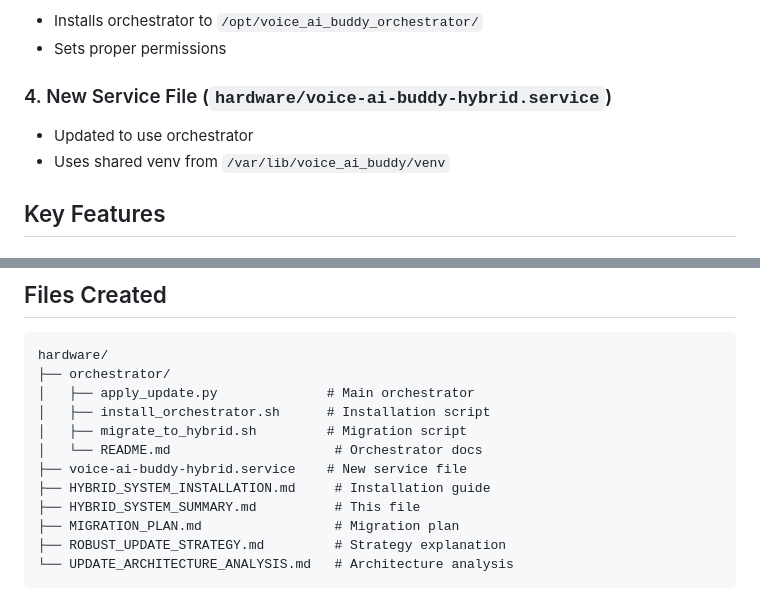
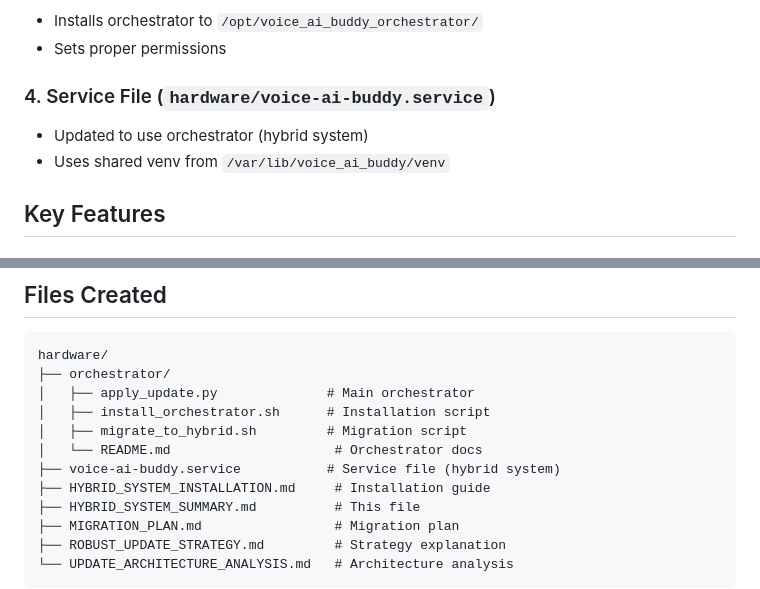
Before and after one commit to savoraTheGlobalApp/voice_ai_buddy, a Markdown page: hardware/HYBRID_SYSTEM_SUMMARY.md, 2 parts joined by grey strips. Rendered like a GitHub page.

Commit message:
Update hybrid system summary to reflect unified service
- Change service file reference from voice-ai-buddy-hybrid.service to voice-ai-buddy.service
- Update file listing to show correct service file name
- Clarify that service file now handles hybrid system

Documentation now accurately reflects the consolidated service file approach.

```diff
--- a/hardware/HYBRID_SYSTEM_SUMMARY.md
+++ b/hardware/HYBRID_SYSTEM_SUMMARY.md
@@ -19,8 +19,8 @@
 - Installs orchestrator to `/opt/voice_ai_buddy_orchestrator/`
 - Sets proper permissions
 
-### 4. New Service File (`hardware/voice-ai-buddy-hybrid.service`)
-- Updated to use orchestrator
+### 4. Service File (`hardware/voice-ai-buddy.service`)
+- Updated to use orchestrator (hybrid system)
 - Uses shared venv from `/var/lib/voice_ai_buddy/venv`
 
 ## Key Features
@@ -102,7 +102,7 @@ hardware/
 │   ├── install_orchestrator.sh      # Installation script
 │   ├── migrate_to_hybrid.sh         # Migration script
 │   └── README.md                     # Orchestrator docs
-├── voice-ai-buddy-hybrid.service    # New service file
+├── voice-ai-buddy.service           # Service file (hybrid system)
 ├── HYBRID_SYSTEM_INSTALLATION.md     # Installation guide
 ├── HYBRID_SYSTEM_SUMMARY.md          # This file
 ├── MIGRATION_PLAN.md                 # Migration plan
```
